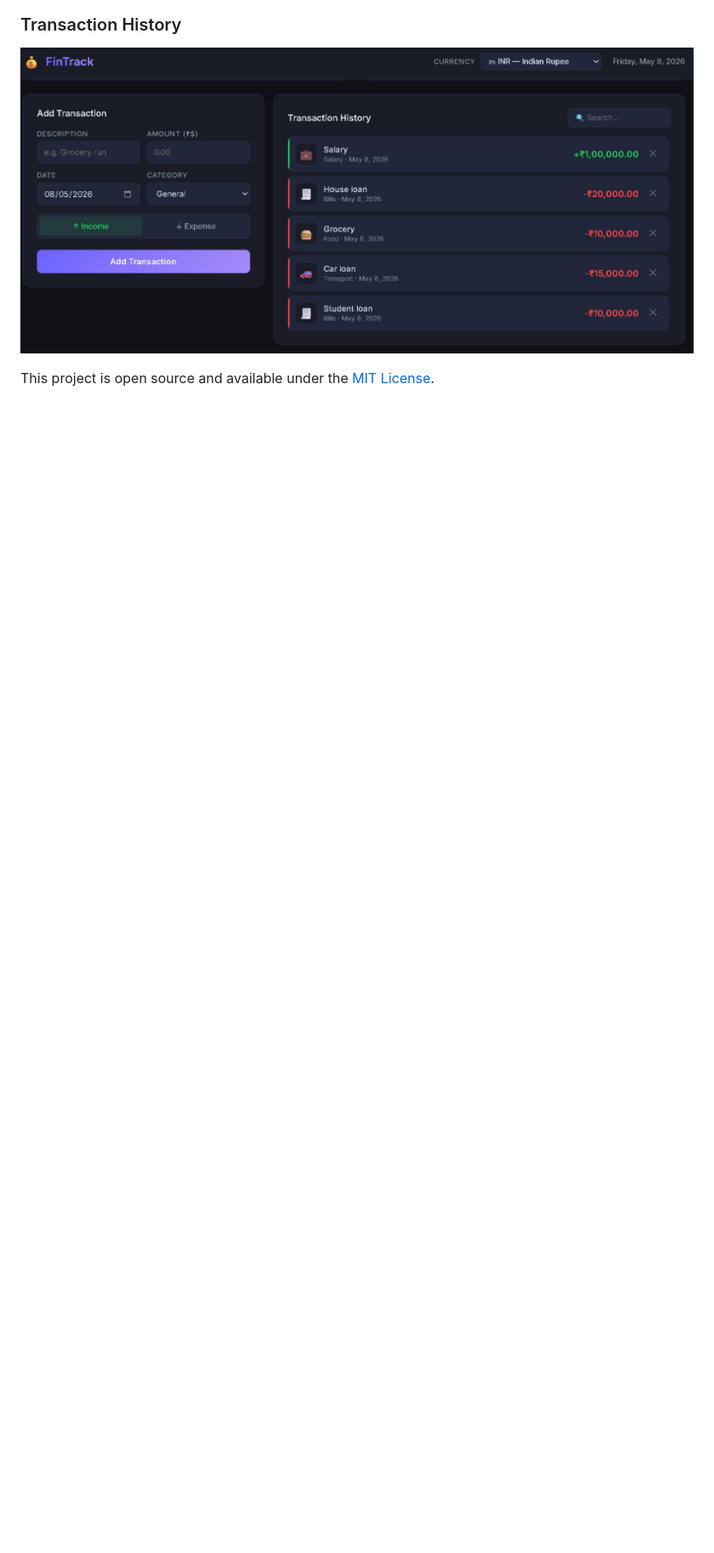
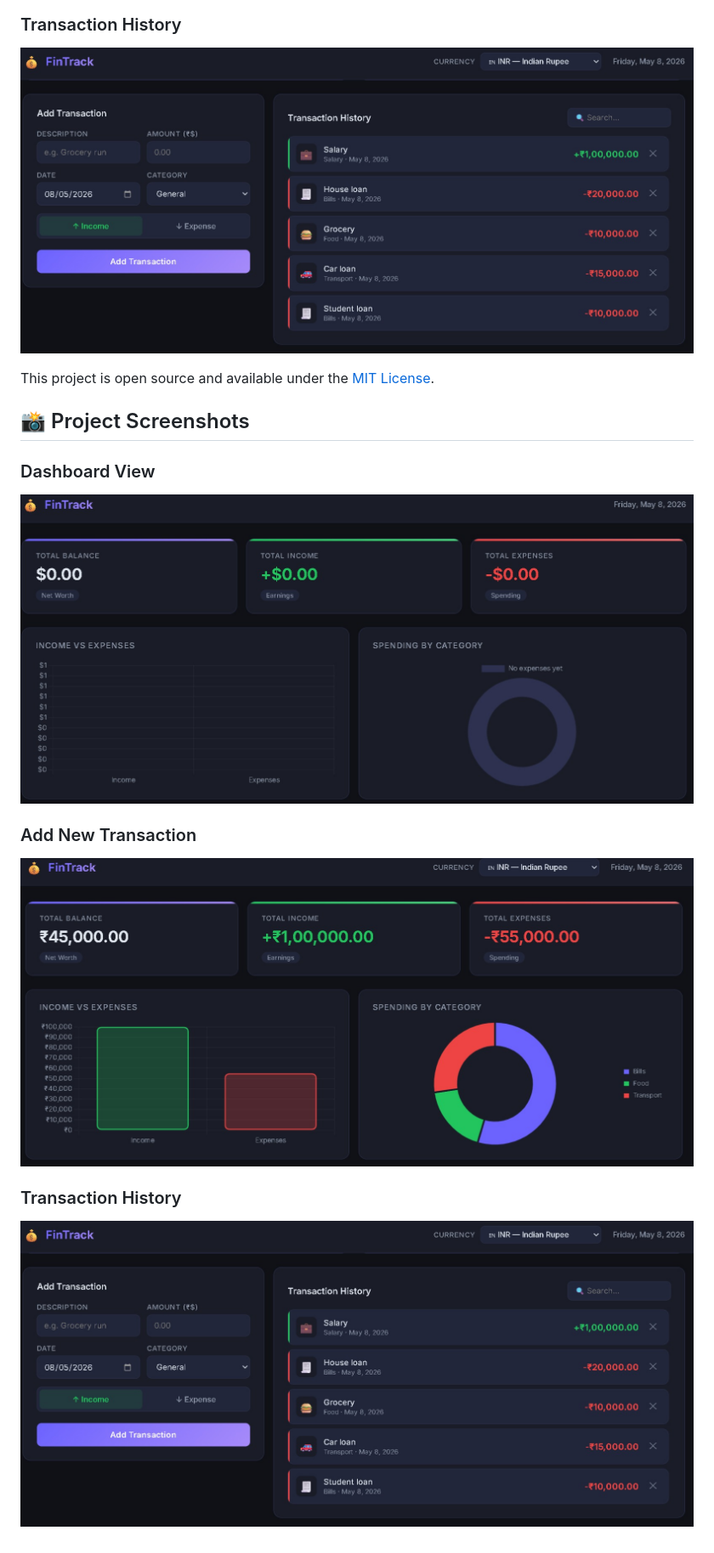
Before and after one commit to shashwath100/Expense_tracker, a Markdown page: README.md, the part around the change. Shown at 85% size. GitHub-like rendering; blank space fills up the shorter version.

```diff
--- a/README.md
+++ b/README.md
@@ -165,3 +165,13 @@ All data is stored **locally in your browser** using `localStorage`. Nothing is
 
 
 This project is open source and available under the [MIT License](LICENSE).
+## 📸 Project Screenshots
+
+### Dashboard View
+![Dashboard](screenshots/dashboard.png)
+
+### Add New Transaction
+![Add Expense](screenshots/add-expense.png)
+
+### Transaction History
+![Transactions](screenshots/transactions.png)
```
